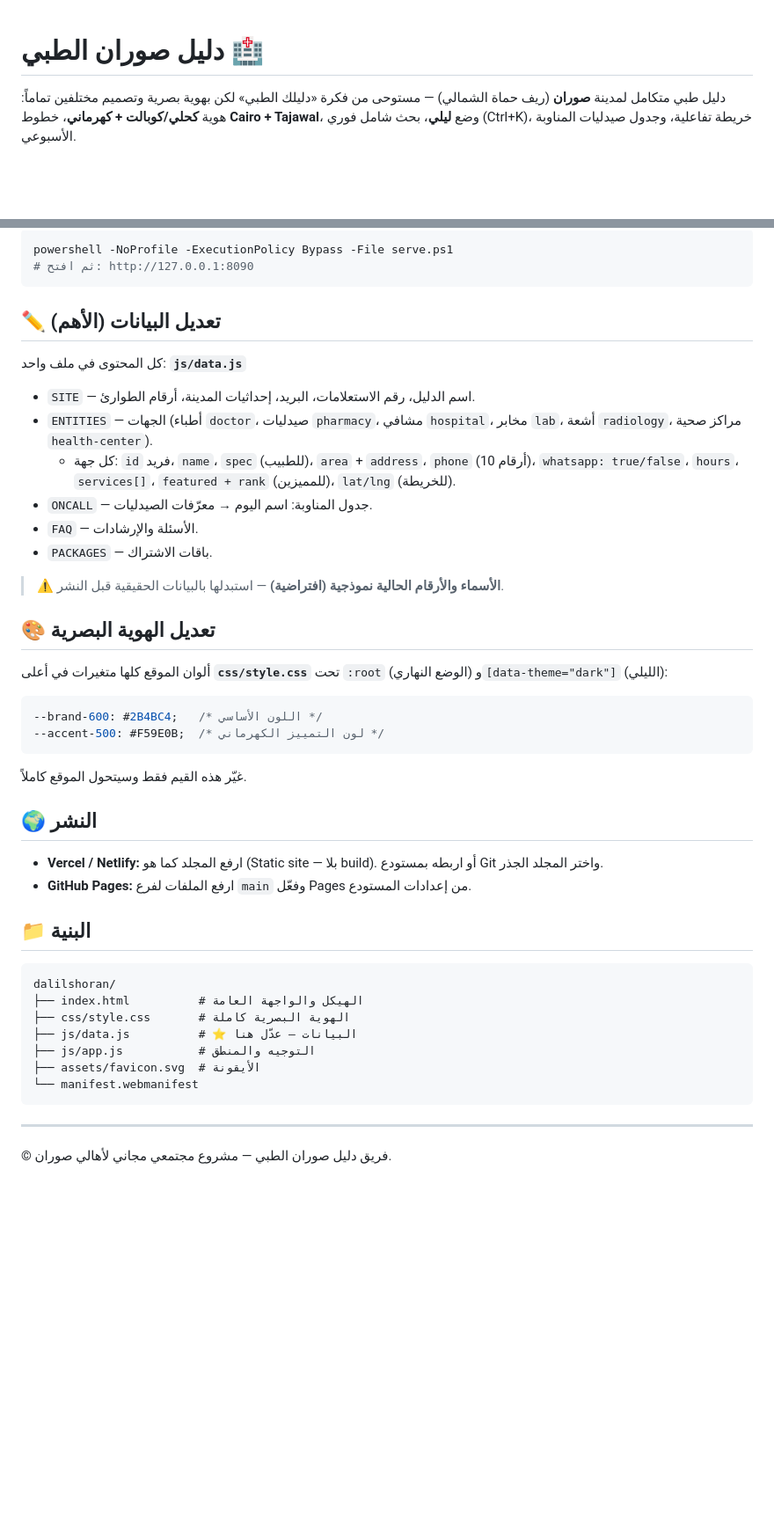
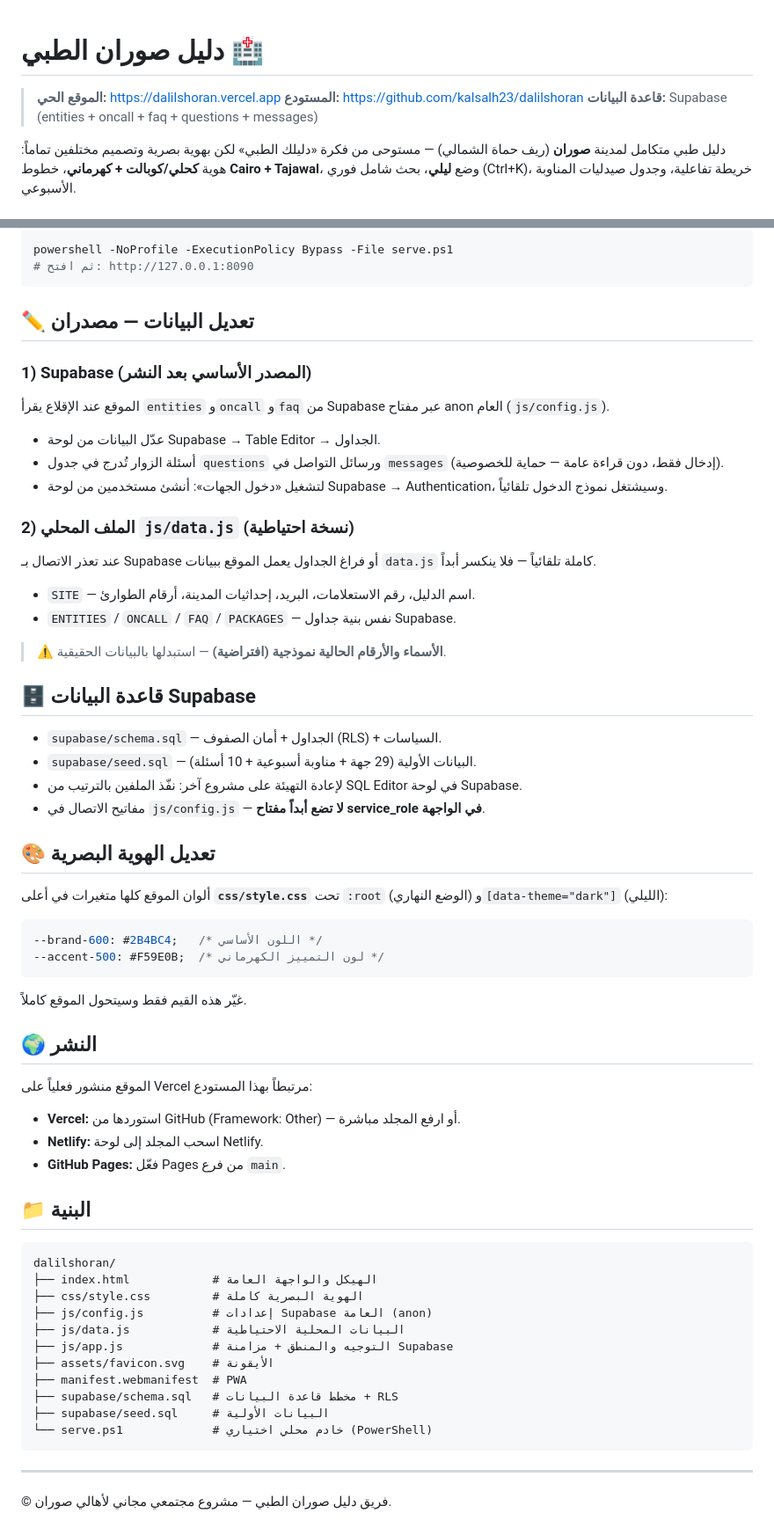
Before and after one commit to kalsalh23/dalilshoran, a Markdown page: README.md, 2 parts joined by grey strips. Shown at 88% size. GitHub-like rendering; blank space fills up the shorter version.

Commit message:
???? ????? ????? - ?????? ??????? ?? ????? Supabase

````diff
--- a/README.md
+++ b/README.md
@@ -1,4 +1,8 @@
 # دليل صوران الطبي 🏥
+
+> **الموقع الحي:** https://dalilshoran.vercel.app
+> **المستودع:** https://github.com/kalsalh23/dalilshoran
+> **قاعدة البيانات:** Supabase (entities + oncall + faq + questions + messages)
 
 دليل طبي متكامل لمدينة **صوران** (ريف حماة الشمالي) — مستوحى من فكرة «دليلك الطبي» لكن بهوية بصرية وتصميم مختلفين تماماً:
 هوية **كحلي/كوبالت + كهرماني**، خطوط **Cairo + Tajawal**، وضع **ليلي**، بحث شامل فوري (Ctrl+K)، خريطة تفاعلية، وجدول صيدليات المناوبة الأسبوعي.
@@ -30,18 +34,28 @@ powershell -NoProfile -ExecutionPolicy Bypass -File serve.ps1
 # ثم افتح: http://127.0.0.1:8090
 ```
 
-## ✏️ تعديل البيانات (الأهم)
+## ✏️ تعديل البيانات — مصدران
 
-كل المحتوى في ملف واحد: **`js/data.js`**
+### 1) Supabase (المصدر الأساسي بعد النشر)
+الموقع عند الإقلاع يقرأ `entities` و`oncall` و`faq` من Supabase عبر مفتاح anon العام (`js/config.js`).
+- عدّل البيانات من لوحة Supabase → Table Editor → الجداول.
+- أسئلة الزوار تُدرج في جدول `questions` ورسائل التواصل في `messages` (إدخال فقط، دون قراءة عامة — حماية للخصوصية).
+- لتشغيل «دخول الجهات»: أنشئ مستخدمين من لوحة Supabase → Authentication، وسيشتغل نموذج الدخول تلقائياً.
+
+### 2) الملف المحلي `js/data.js` (نسخة احتياطية)
+عند تعذر الاتصال بـ Supabase أو فراغ الجداول يعمل الموقع ببيانات `data.js` كاملة تلقائياً — فلا ينكسر أبداً.
 
 - `SITE` — اسم الدليل، رقم الاستعلامات، البريد، إحداثيات المدينة، أرقام الطوارئ.
-- `ENTITIES` — الجهات (أطباء `doctor`، صيدليات `pharmacy`، مشافي `hospital`، مخابر `lab`، أشعة `radiology`، مراكز صحية `health-center`).
-  - كل جهة: `id` فريد، `name`، `spec` (للطبيب)، `area` + `address`، `phone` (10 أرقام)، `whatsapp: true/false`، `hours`، `services[]`، `featured + rank` (للمميزين)، `lat/lng` (للخريطة).
-- `ONCALL` — جدول المناوبة: اسم اليوم → معرّفات الصيدليات.
-- `FAQ` — الأسئلة والإرشادات.
-- `PACKAGES` — باقات الاشتراك.
+- `ENTITIES` / `ONCALL` / `FAQ` / `PACKAGES` — نفس بنية جداول Supabase.
 
-> ⚠️ **الأسماء والأرقام الحالية نموذجية (افتراضية)** — استبدلها بالبيانات الحقيقية قبل النشر.
+> ⚠️ **الأسماء والأرقام الحالية نموذجية (افتراضية)** — استبدلها بالبيانات الحقيقية.
+
+## 🗄️ قاعدة البيانات Supabase
+
+- `supabase/schema.sql` — الجداول + أمان الصفوف (RLS) + السياسات.
+- `supabase/seed.sql` — البيانات الأولية (29 جهة + مناوبة أسبوعية + 10 أسئلة).
+- لإعادة التهيئة على مشروع آخر: نفّذ الملفين بالترتيب من SQL Editor في لوحة Supabase.
+- مفاتيح الاتصال في `js/config.js` — **لا تضع أبداً مفتاح service_role في الواجهة**.
 
 ## 🎨 تعديل الهوية البصرية
 
@@ -56,19 +70,26 @@ powershell -NoProfile -ExecutionPolicy Bypass -File serve.ps1
 
 ## 🌍 النشر
 
-- **Vercel / Netlify:** ارفع المجلد كما هو (Static site — بلا build). أو اربطه بمستودع Git واختر المجلد الجذر.
-- **GitHub Pages:** ارفع الملفات لفرع `main` وفعّل Pages من إعدادات المستودع.
+الموقع منشور فعلياً على Vercel مرتبطاً بهذا المستودع:
+
+- **Vercel:** استوردها من GitHub (Framework: Other) — أو ارفع المجلد مباشرة.
+- **Netlify:** اسحب المجلد إلى لوحة Netlify.
+- **GitHub Pages:** فعّل Pages من فرع `main`.
 
 ## 📁 البنية
 
 ```
 dalilshoran/
-├── index.html          # الهيكل والواجهة العامة
-├── css/style.css       # الهوية البصرية كاملة
-├── js/data.js          # ⭐ البيانات — عدّل هنا
-├── js/app.js           # التوجيه والمنطق
-├── assets/favicon.svg  # الأيقونة
-└── manifest.webmanifest
+├── index.html            # الهيكل والواجهة العامة
+├── css/style.css         # الهوية البصرية كاملة
+├── js/config.js          # إعدادات Supabase العامة (anon)
+├── js/data.js            # البيانات المحلية الاحتياطية
+├── js/app.js             # التوجيه والمنطق + مزامنة Supabase
+├── assets/favicon.svg    # الأيقونة
+├── manifest.webmanifest  # PWA
+├── supabase/schema.sql   # مخطط قاعدة البيانات + RLS
+├── supabase/seed.sql     # البيانات الأولية
+└── serve.ps1             # خادم محلي اختياري (PowerShell)
 ```
 
 ---
````
